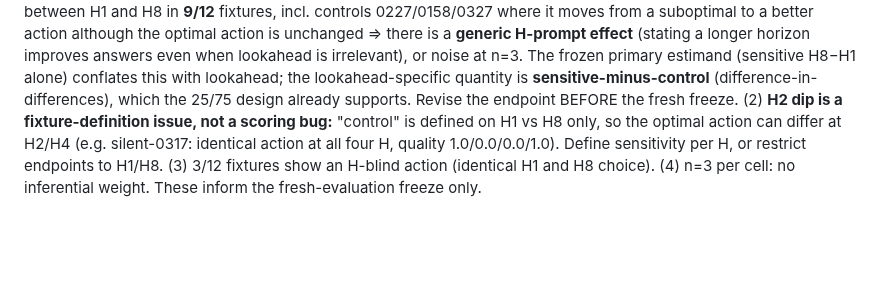
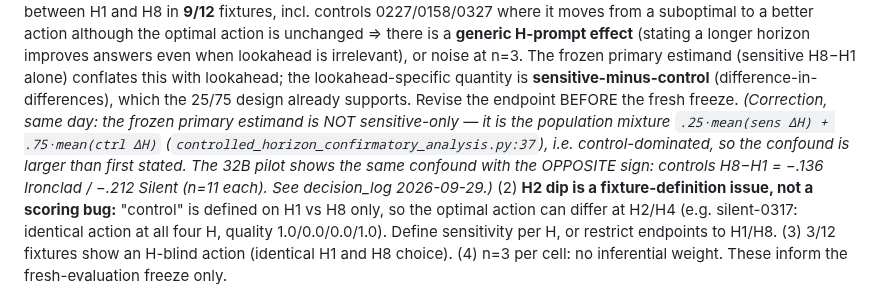
Before and after one commit to shoyammishra/slay-the-spire-bench, a Markdown page: docs/experiment_log.md, the part around the change. GitHub-like rendering; blank space fills up the shorter version.

```diff
--- a/docs/experiment_log.md
+++ b/docs/experiment_log.md
@@ -28,7 +28,11 @@ effect** (stating a longer horizon improves answers even when lookahead is irrel
 noise at n=3. The frozen primary estimand (sensitive H8−H1 alone) conflates this with
 lookahead; the lookahead-specific quantity is **sensitive-minus-control** (difference-in-
 differences), which the 25/75 design already supports. Revise the endpoint BEFORE the fresh
-freeze. (2) **H2 dip is a fixture-definition issue, not a scoring bug:** "control" is defined
+freeze. *(Correction, same day: the frozen primary estimand is NOT sensitive-only — it is the
+population mixture `.25·mean(sens ΔH) + .75·mean(ctrl ΔH)`
+(`controlled_horizon_confirmatory_analysis.py:37`), i.e. control-dominated, so the confound is
+larger than first stated. The 32B pilot shows the same confound with the OPPOSITE sign:
+controls H8−H1 = −.136 Ironclad / −.212 Silent (n=11 each). See decision_log 2026-09-29.)* (2) **H2 dip is a fixture-definition issue, not a scoring bug:** "control" is defined
 on H1 vs H8 only, so the optimal action can differ at H2/H4 (e.g. silent-0317: identical action
 at all four H, quality 1.0/0.0/0.0/1.0). Define sensitivity per H, or restrict endpoints to H1/H8.
 (3) 3/12 fixtures show an H-blind action (identical H1 and H8 choice). (4) n=3 per cell: no
```
Also changed, not shown: CLAUDE.md (+1 -1 lines), docs/decision_log.md (+39 -0 lines).
